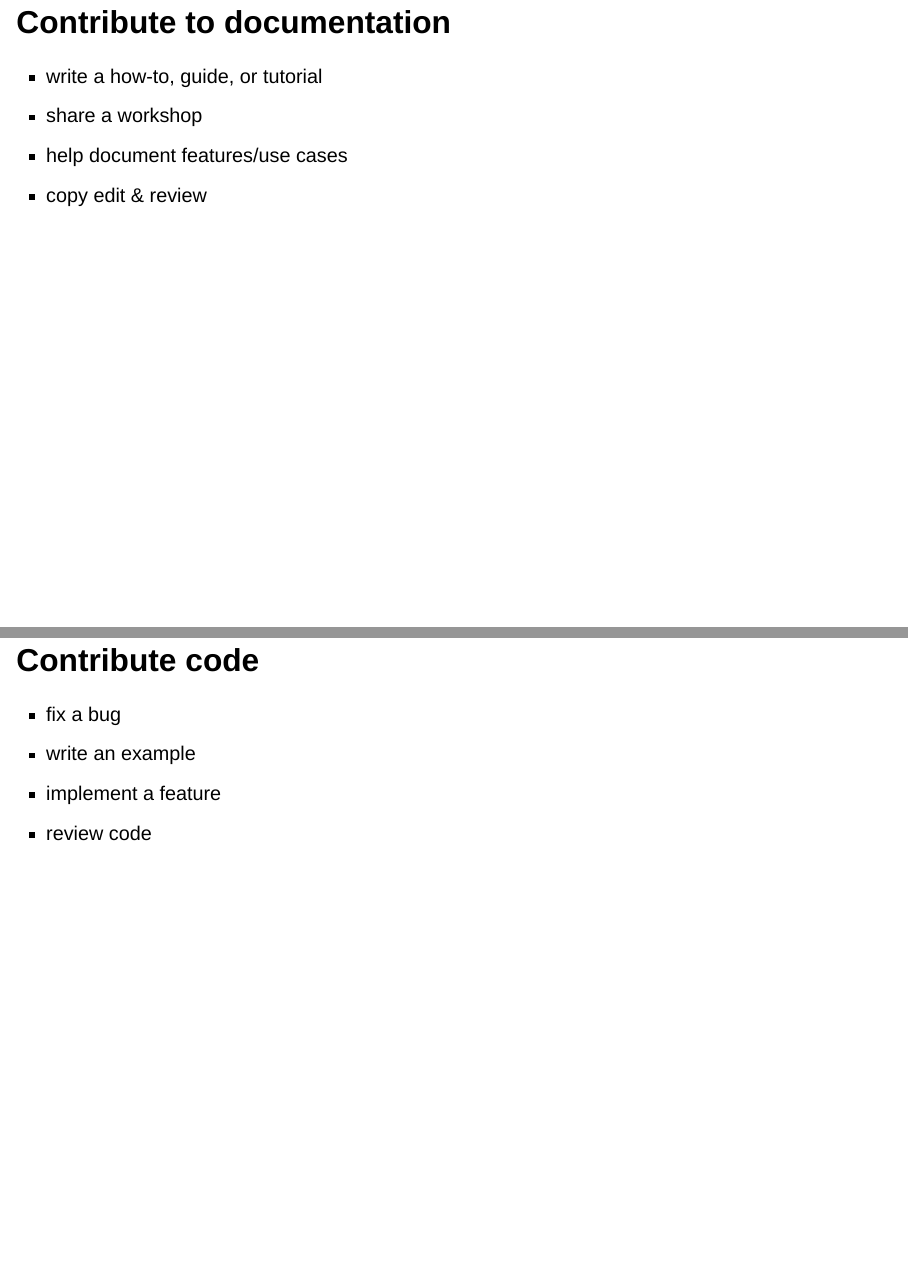
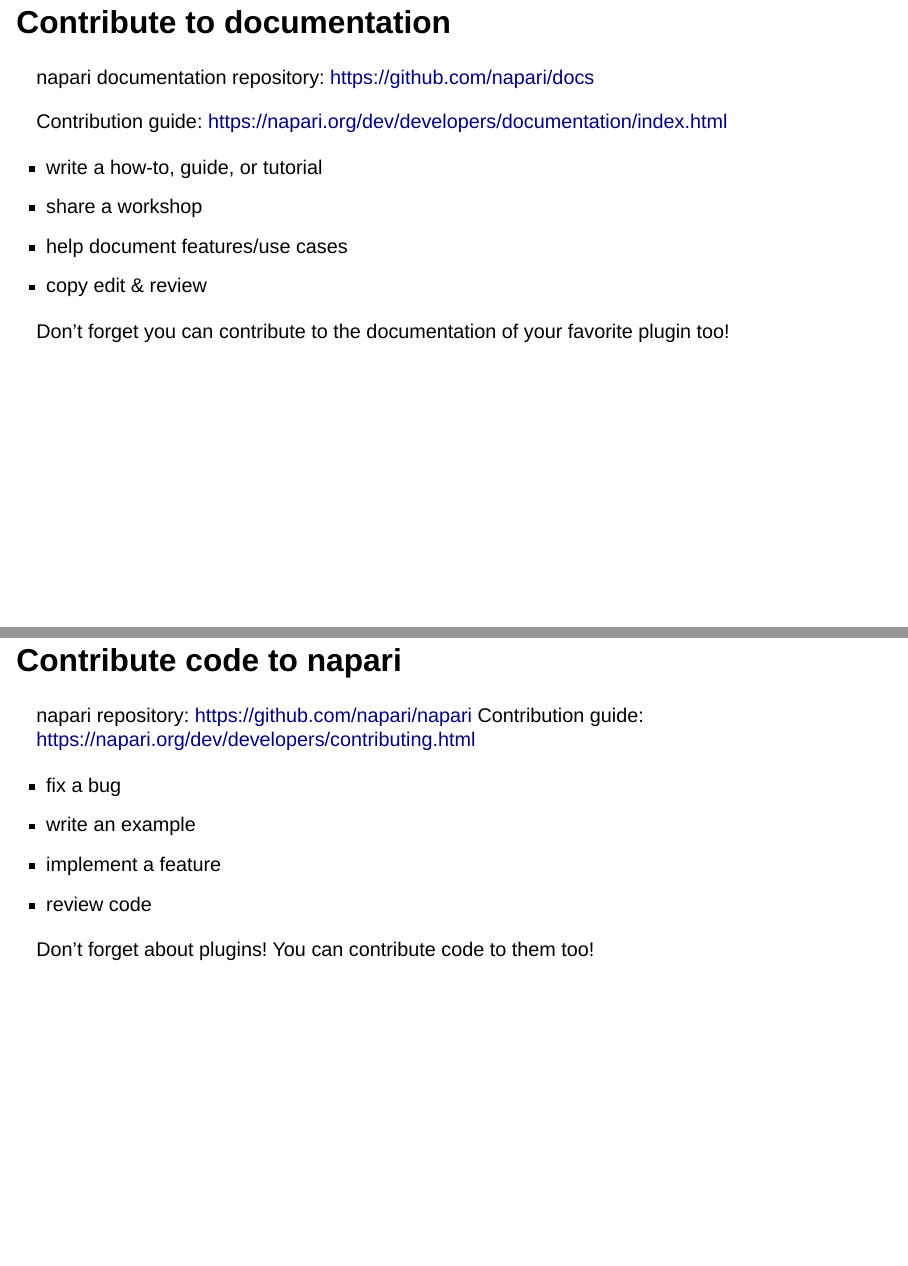
Before and after one commit to psobolewskiPhD/JAX_NEBioimaging_napari_community_slides, a Quarto document (slides.qmd): pages 20 and 21 of 21 before the commit and pages 20 and 21 of 22 after it, joined at a grey line. Rendered offline with R 4.5, knitr and Pandoc in place of Quarto, with nearby package versions; drawn as Slidy slides in place of the format the file asks for; some code elsewhere in the file could not run offline.

Commit message:
links to contribution guides

```diff
--- a/slides.qmd
+++ b/slides.qmd
@@ -204,23 +204,40 @@
 
 ## Contribute to documentation
 
+napari documentation repository: [https://github.com/napari/docs](https://github.com/napari/docs)
+
+Contribution guide: [https://napari.org/dev/developers/documentation/index.html](https://napari.org/dev/developers/documentation/index.html)
+
 - write a how-to, guide, or tutorial
 - share a workshop
 - help document features/use cases
 - copy edit & review
 
+::: aside
+Don't forget you can contribute to the documentation of your favorite plugin too!
+:::
+
 ::: {.notes}
 plugin docs
 :::
 
-## Contribute code
+## Contribute code to napari
+
+napari repository: [https://github.com/napari/napari](https://github.com/napari/napari)
+Contribution guide: [https://napari.org/dev/developers/contributing.html](https://napari.org/dev/developers/contributing.html)
 
 - fix a bug
 - write an example
 - implement a feature
 - review code
 
+::: aside
+Don't forget about plugins! You can contribute code to them too!
+:::
+
 ::: {.notes}
 other napari repos npe2
 napari ecosystem
 :::
+
+## Thank you! {.center}
```
Also changed, not shown: slides.html, slides.qmd (2 more changed lines).
